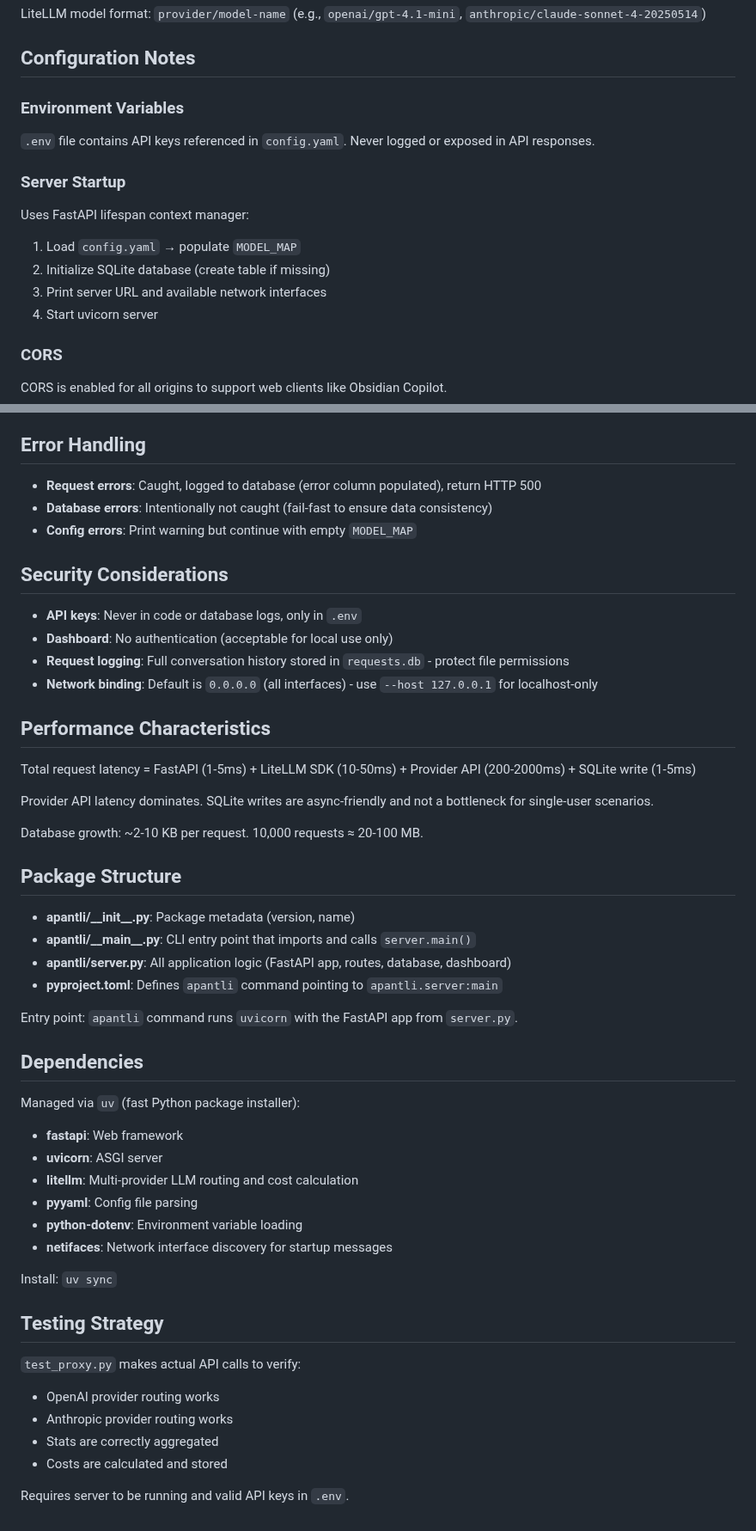
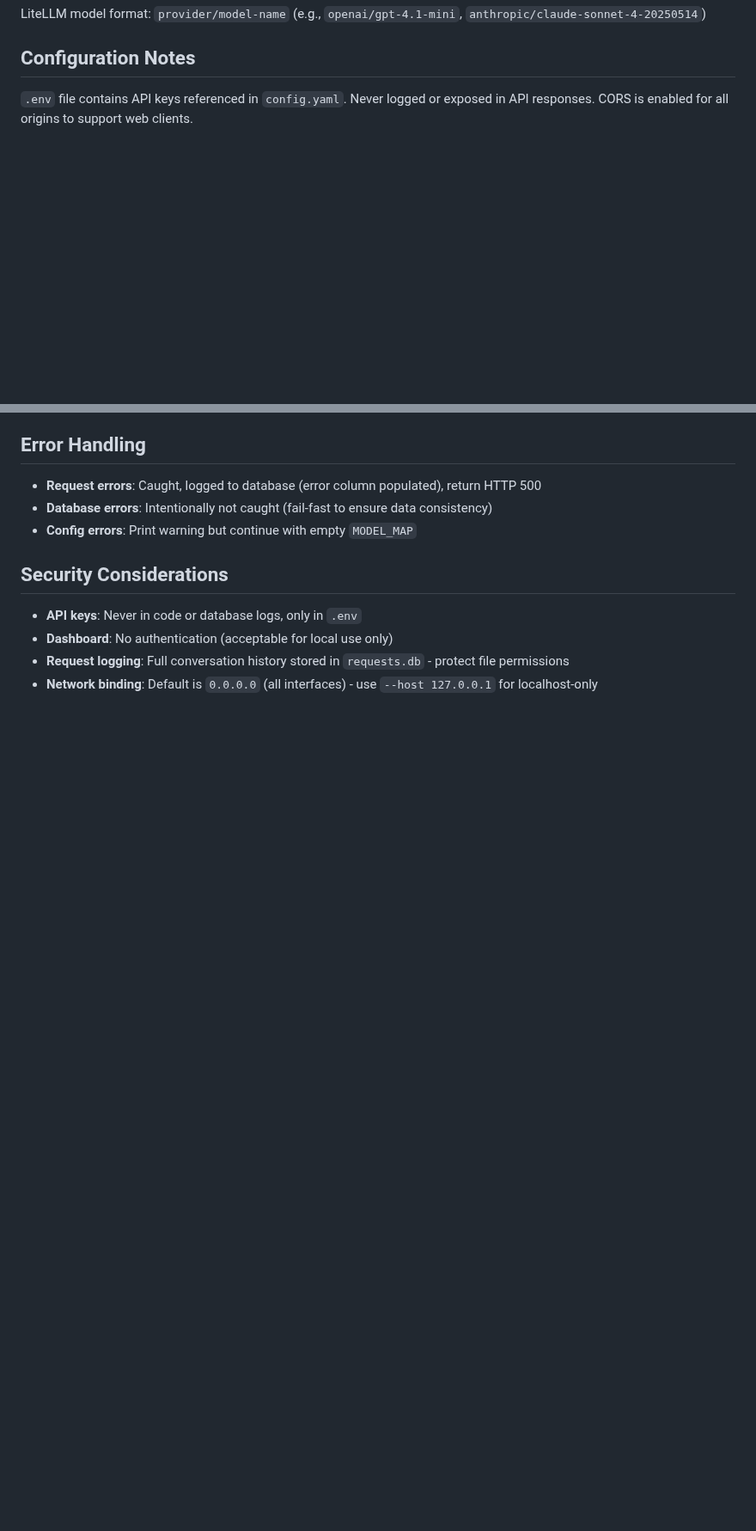
Before and after one commit to pborenstein/apantli, a Markdown page: CLAUDE.md, 2 parts joined by grey strips. Shown at 86% size. Rendered like a GitHub page; blank space fills up the shorter version.

```diff
--- a/CLAUDE.md
+++ b/CLAUDE.md
@@ -153,22 +78,7 @@ LiteLLM model format: `provider/model-name` (e.g., `openai/gpt-4.1-mini`, `anthr
 
 ## Configuration Notes
 
-### Environment Variables
-
-`.env` file contains API keys referenced in `config.yaml`. Never logged or exposed in API responses.
-
-### Server Startup
-
-Uses FastAPI lifespan context manager:
-
-1. Load `config.yaml` → populate `MODEL_MAP`
-2. Initialize SQLite database (create table if missing)
-3. Print server URL and available network interfaces
-4. Start uvicorn server
-
-### CORS
-
-CORS is enabled for all origins to support web clients like Obsidian Copilot.
+`.env` file contains API keys referenced in `config.yaml`. Never logged or exposed in API responses. CORS is enabled for all origins to support web clients.
 
 ## Error Handling
 
@@ -182,44 +92,3 @@ CORS is enabled for all origins to support web clients like Obsidian Copilot.
 - **Dashboard**: No authentication (acceptable for local use only)
 - **Request logging**: Full conversation history stored in `requests.db` - protect file permissions
 - **Network binding**: Default is `0.0.0.0` (all interfaces) - use `--host 127.0.0.1` for localhost-only
-
-## Performance Characteristics
-
-Total request latency = FastAPI (1-5ms) + LiteLLM SDK (10-50ms) + Provider API (200-2000ms) + SQLite write (1-5ms)
-
-Provider API latency dominates. SQLite writes are async-friendly and not a bottleneck for single-user scenarios.
-
-Database growth: ~2-10 KB per request. 10,000 requests ≈ 20-100 MB.
-
-## Package Structure
-
-- **apantli/\_\_init\_\_.py**: Package metadata (version, name)
-- **apantli/\_\_main\_\_.py**: CLI entry point that imports and calls `server.main()`
-- **apantli/server.py**: All application logic (FastAPI app, routes, database, dashboard)
-- **pyproject.toml**: Defines `apantli` command pointing to `apantli.server:main`
-
-Entry point: `apantli` command runs `uvicorn` with the FastAPI app from `server.py`.
-
-## Dependencies
-
-Managed via `uv` (fast Python package installer):
-
-- **fastapi**: Web framework
-- **uvicorn**: ASGI server
-- **litellm**: Multi-provider LLM routing and cost calculation
-- **pyyaml**: Config file parsing
-- **python-dotenv**: Environment variable loading
-- **netifaces**: Network interface discovery for startup messages
-
-Install: `uv sync`
-
-## Testing Strategy
-
-`test_proxy.py` makes actual API calls to verify:
-
-- OpenAI provider routing works
-- Anthropic provider routing works
-- Stats are correctly aggregated
-- Costs are calculated and stored
-
-Requires server to be running and valid API keys in `.env`.
```
Also changed, not shown: other parts of CLAUDE.md (+3 -78 lines).
